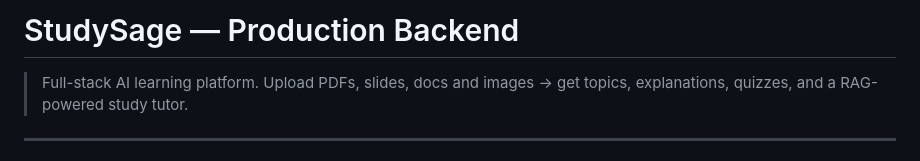
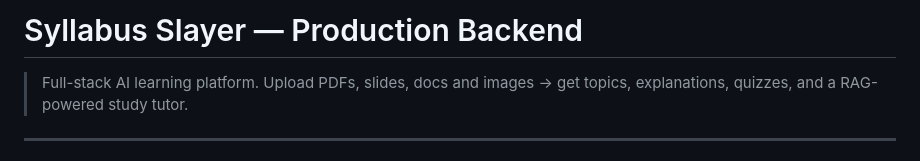
Before and after one commit to KajalDahiya11/syllabus-slayer, a Markdown page: README.md, the part around the change. Drawn GitHub-style.

```diff
--- a/README.md
+++ b/README.md
@@ -1,4 +1,4 @@
-# StudySage — Production Backend
+# Syllabus Slayer — Production Backend
 
 > Full-stack AI learning platform. Upload PDFs, slides, docs and images → get topics, explanations, quizzes, and a RAG-powered study tutor.
 
```
